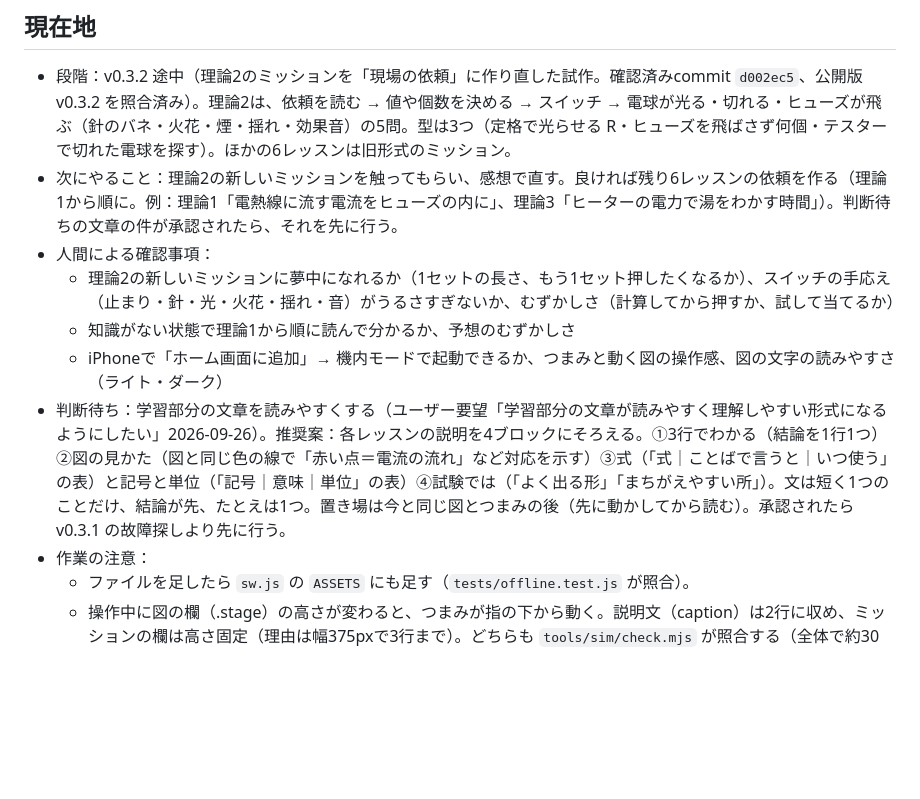
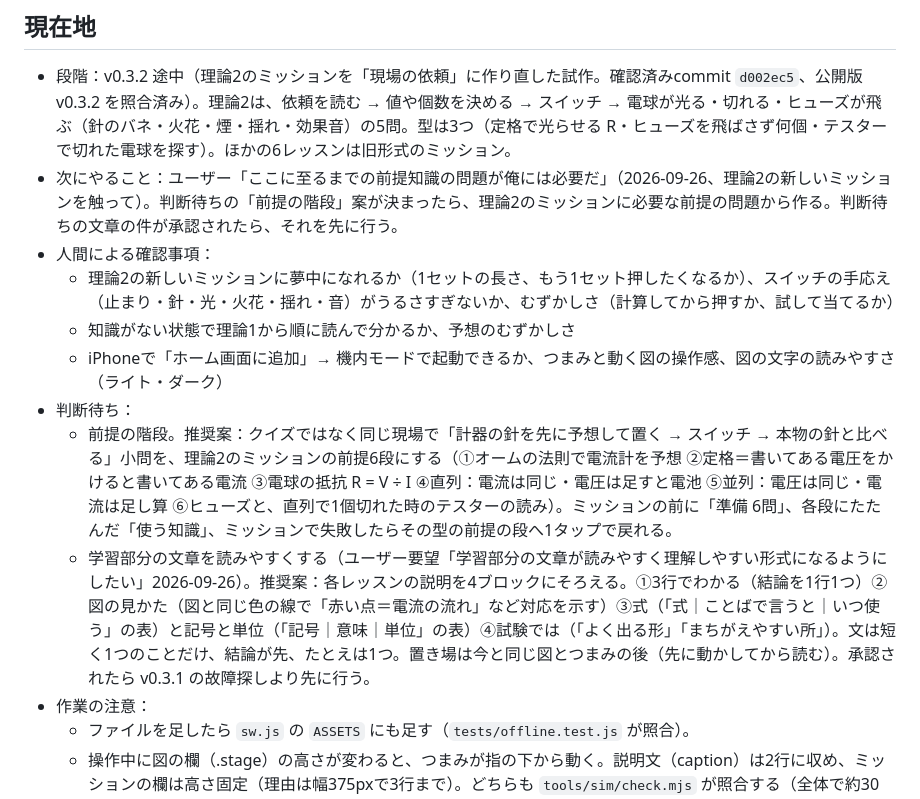
Before and after one commit to kinokonb/denken-zukan, a Markdown page: SPEC.md, the part around the change. GitHub-like rendering; blank space fills up the shorter version.

Commit message:
記録：前提知識の問題がほしい（ユーザー要望）と「前提の階段」案（判断待ち）
変更：ユーザー「ここに至るまでの前提知識の問題が俺には必要だ」を SPEC の現在地（次にやること）へ引用し、
推奨案（同じ現場で計器の針を予想してからスイッチ、理論2の前提6段、失敗したら前提の段へ戻れる）を判断待ちに追加。
検証：文書のみ。
残件：案の判断。

Co-Authored-By: Claude Opus 5.5 <noreply@anthropic.com>

```diff
--- a/SPEC.md
+++ b/SPEC.md
@@ -2,12 +2,14 @@
 
 ## 現在地
 - 段階：v0.3.2 途中（理論2のミッションを「現場の依頼」に作り直した試作。確認済みcommit `d002ec5`、公開版 v0.3.2 を照合済み）。理論2は、依頼を読む → 値や個数を決める → スイッチ → 電球が光る・切れる・ヒューズが飛ぶ（針のバネ・火花・煙・揺れ・効果音）の5問。型は3つ（定格で光らせる R・ヒューズを飛ばさず何個・テスターで切れた電球を探す）。ほかの6レッスンは旧形式のミッション。
-- 次にやること：理論2の新しいミッションを触ってもらい、感想で直す。良ければ残り6レッスンの依頼を作る（理論1から順に。例：理論1「電熱線に流す電流をヒューズの内に」、理論3「ヒーターの電力で湯をわかす時間」）。判断待ちの文章の件が承認されたら、それを先に行う。
+- 次にやること：ユーザー「ここに至るまでの前提知識の問題が俺には必要だ」（2026-09-26、理論2の新しいミッションを触って）。判断待ちの「前提の階段」案が決まったら、理論2のミッションに必要な前提の問題から作る。判断待ちの文章の件が承認されたら、それを先に行う。
 - 人間による確認事項：
   - 理論2の新しいミッションに夢中になれるか（1セットの長さ、もう1セット押したくなるか）、スイッチの手応え（止まり・針・光・火花・揺れ・音）がうるさすぎないか、むずかしさ（計算してから押すか、試して当てるか）
   - 知識がない状態で理論1から順に読んで分かるか、予想のむずかしさ
   - iPhoneで「ホーム画面に追加」→ 機内モードで起動できるか、つまみと動く図の操作感、図の文字の読みやすさ（ライト・ダーク）
-- 判断待ち：学習部分の文章を読みやすくする（ユーザー要望「学習部分の文章が読みやすく理解しやすい形式になるようにしたい」2026-09-26）。推奨案：各レッスンの説明を4ブロックにそろえる。①3行でわかる（結論を1行1つ）②図の見かた（図と同じ色の線で「赤い点＝電流の流れ」など対応を示す）③式（「式｜ことばで言うと｜いつ使う」の表）と記号と単位（「記号｜意味｜単位」の表）④試験では（「よく出る形」「まちがえやすい所」）。文は短く1つのことだけ、結論が先、たとえは1つ。置き場は今と同じ図とつまみの後（先に動かしてから読む）。承認されたら v0.3.1 の故障探しより先に行う。
+- 判断待ち：
+  - 前提の階段。推奨案：クイズではなく同じ現場で「計器の針を先に予想して置く → スイッチ → 本物の針と比べる」小問を、理論2のミッションの前提6段にする（①オームの法則で電流計を予想 ②定格＝書いてある電圧をかけると書いてある電流 ③電球の抵抗 R = V ÷ I ④直列：電流は同じ・電圧は足すと電池 ⑤並列：電圧は同じ・電流は足し算 ⑥ヒューズと、直列で1個切れた時のテスターの読み）。ミッションの前に「準備 6問」、各段にたたんだ「使う知識」、ミッションで失敗したらその型の前提の段へ1タップで戻れる。
+  - 学習部分の文章を読みやすくする（ユーザー要望「学習部分の文章が読みやすく理解しやすい形式になるようにしたい」2026-09-26）。推奨案：各レッスンの説明を4ブロックにそろえる。①3行でわかる（結論を1行1つ）②図の見かた（図と同じ色の線で「赤い点＝電流の流れ」など対応を示す）③式（「式｜ことばで言うと｜いつ使う」の表）と記号と単位（「記号｜意味｜単位」の表）④試験では（「よく出る形」「まちがえやすい所」）。文は短く1つのことだけ、結論が先、たとえは1つ。置き場は今と同じ図とつまみの後（先に動かしてから読む）。承認されたら v0.3.1 の故障探しより先に行う。
 - 作業の注意：
   - ファイルを足したら `sw.js` の `ASSETS` にも足す（`tests/offline.test.js` が照合）。
   - 操作中に図の欄（.stage）の高さが変わると、つまみが指の下から動く。説明文（caption）は2行に収め、ミッションの欄は高さ固定（理由は幅375pxで3行まで）。どちらも `tools/sim/check.mjs` が照合する（全体で約30秒）。
```
